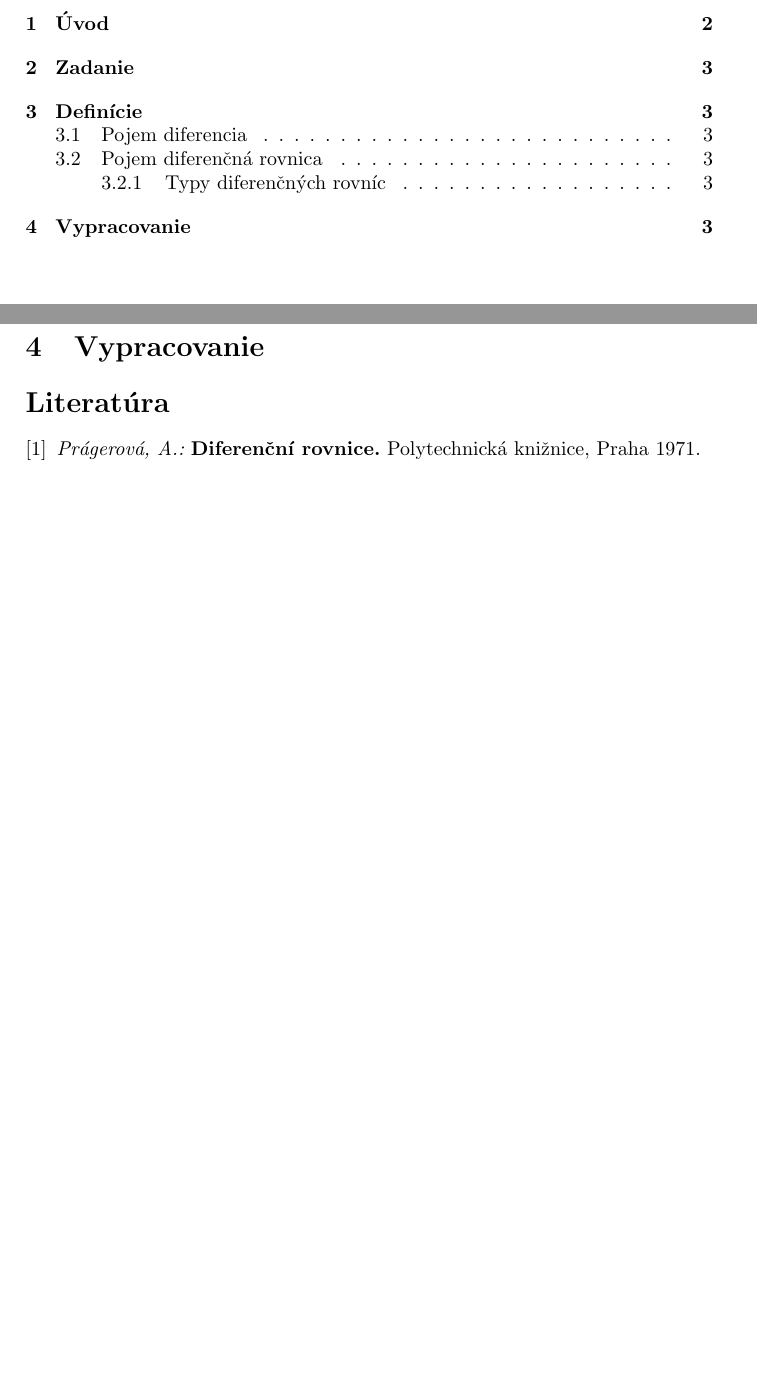
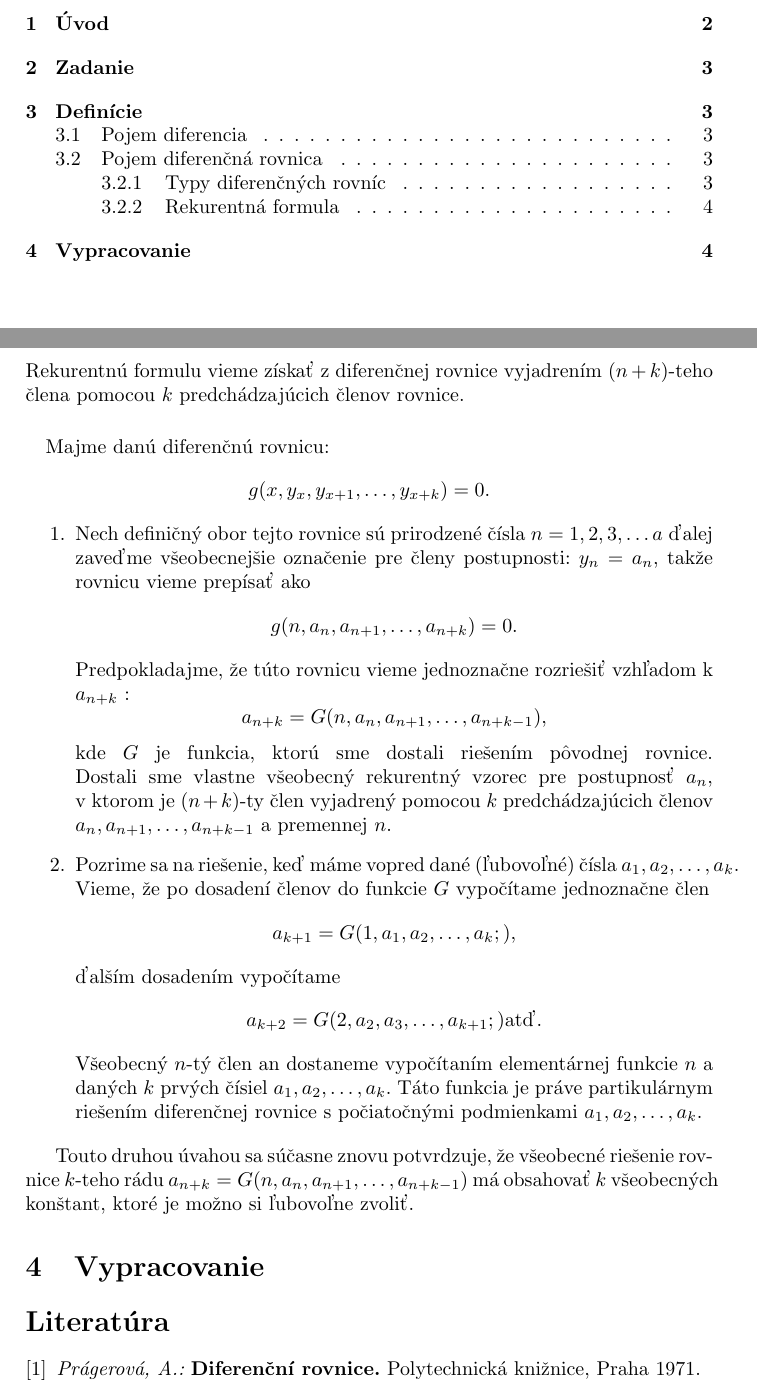
Before and after one commit to CarabineSK/mat3, a LaTeX document (Semestralna.tex): two parts of pages 2 and 4 of 4 before the commit and two parts of pages 2 and 5 of 5 after it, joined at a grey line, cut so that both start at the same text, the shorter picture padded with empty space. Compiled offline with pdfLaTeX.

Commit message:
Oliz Micecky tento muz sa spolupodielal na dnesnom doplneni dalsej casti neutichajuceho prudu definicii.

```diff
--- a/Semestralna.tex
+++ b/Semestralna.tex
@@ -1,7 +1,6 @@
 \documentclass[a4paper,10pt]{article}
 \usepackage[slovak]{babel}
 \usepackage[utf8]{inputenc}
-\usepackage{indentfirst}
 \usepackage{amsmath}
 \usepackage{amsthm}
 \usepackage{graphicx}
@@ -120,3 +120,29 @@ $x + 1, x + 2, ..., x + k$.
+\subsubsection{Rekurentná formula}
+Rekurentnú formulu vieme získať z diferenčnej rovnice vyjadrením $(n+k)$-teho člena pomocou $k$ predchádzajúcich členov rovnice.
+
+\paragraph{}
+Majme danú diferenčnú rovnicu: $$g(x, y_{x}, y_{x+1}, \ldots, y_{x+k}) = 0\text{.}$$
+
+\begin{enumerate}
+	\item Nech definičný obor tejto rovnice sú prirodzené čísla $ n = 1, 2, 3, \ldots a$
+		ďalej zaveďme všeobecnejšie označenie pre členy postupnosti: $ y_{n} =  a_{n}$,
+		takže rovnicu vieme prepísať ako  $$g(n, a_{n}, a_{n+1}, \ldots, a_{n+k}) = 0\text{.}$$
+		Predpokladajme, že túto rovnicu vieme jednoznačne rozriešiť vzhľadom k $ a_{n+k}$ :
+		$$a_{n+k} = G(n, a_{n}, a_{n+1}, \ldots, a_{n+k-1})\text{,}$$
+		kde $G$ je funkcia, ktorú sme dostali riešením pôvodnej rovnice.\linebreak[4]
+		 Dostali sme vlastne všeobecný rekurentný vzorec pre postupnosť $a_{n}$,\linebreak[4] v ktorom je $(n+k)$-ty 				člen vyjadrený pomocou $k$ predchádzajúcich členov
+		$a_{n}, a_{n+1}, \ldots, a_{n+k-1}$ a premennej $n$.
+	\item Pozrime sa na riešenie, keď máme vopred dané (ľubovoľné) čísla $ a_{1}, a_{2}, \ldots, a_{k}$.
+		Vieme, že po dosadení členov do funkcie $G$ vypočítame jednoznačne člen
+		$$a_{k+1} = G(1, a_{1}, a_{2}, \ldots, a_{k};)\text{,}$$ ďalším dosadením vypočítame
+		$$a_{k+2} = G(2, a_{2}, a_{3}, \ldots, a_{k+1};)\text{atď.}$$
+		Všeobecný $n$-tý člen an dostaneme vypočítaním elementárnej funkcie
+		$n$ a daných $k$ prvých čísiel $ a_{1}, a_{2}, \ldots, a_{k}$. Táto funkcia je práve partikulárnym riešením 				diferenčnej rovnice s počiatočnými podmienkami $ a_{1}, a_{2}, \ldots, a_{k}$.
+\end{enumerate}
+
+Touto druhou úvahou sa súčasne znovu potvrdzuje, že všeobecné riešenie rovnice $k$-teho rádu
+$a_{n+k} = G(n, a_{n}, a_{n+1}, \ldots, a_{n+k-1})$ má obsahovať
+$k$ všeobecných konštant, ktoré je možno si ľubovoľne zvoliť.
 
 
 \section{Vypracovanie}
```
Also changed, not shown: Semestralna.pdf, Semestralna.tex (11 more changed lines), 4 other files.
